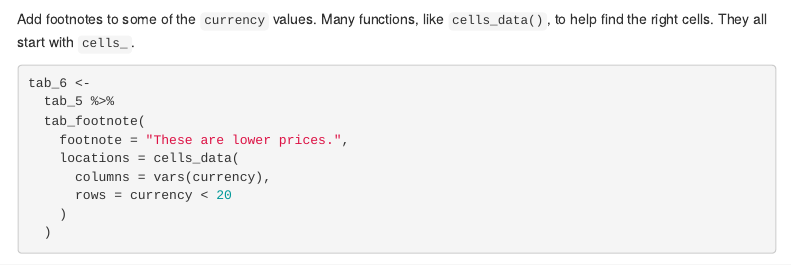
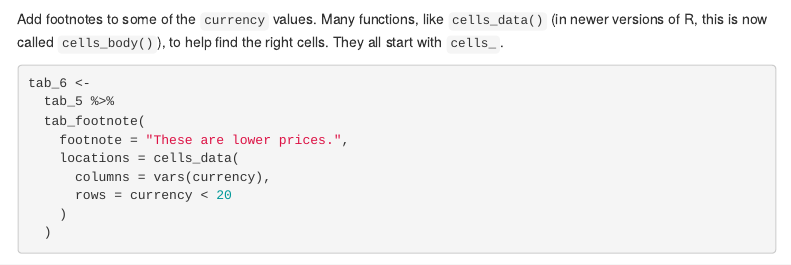
Before and after one commit to llendway/scraping_etc, an R Markdown document (gt_demo.Rmd): the page in a window 1100 px wide, from 2880 px down. Rendered offline with R 4.5, knitr and Pandoc, with nearby package versions; some code elsewhere in the file could not run offline; menus at the side of the page are left out.

Commit message:
Update cells_data to cells_body.

````diff
--- a/gt_demo.Rmd
+++ b/gt_demo.Rmd
@@ -138,7 +138,7 @@ tab_5 <-
 tab_5
 ```
 
-Add footnotes to some of the `currency` values. Many functions, like `cells_data()`, to help find the right cells. They all start with `cells_`.
+Add footnotes to some of the `currency` values. Many functions, like `cells_data()` (in newer versions of R, this is now called `cells_body()`), to help find the right cells. They all start with `cells_`.
 
 ```{r}
 tab_6 <-
````
